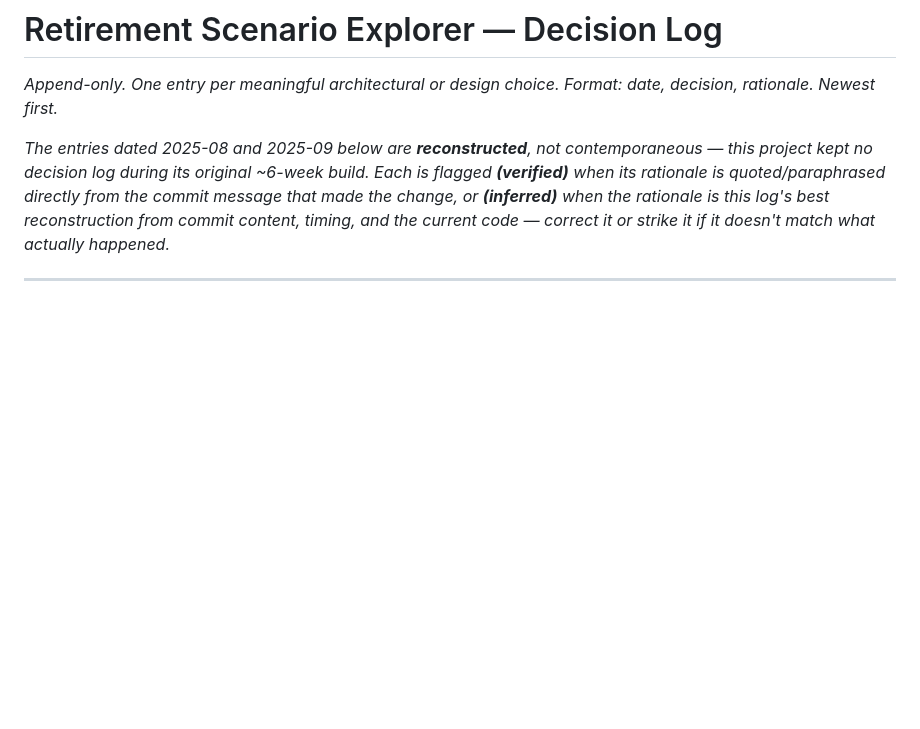
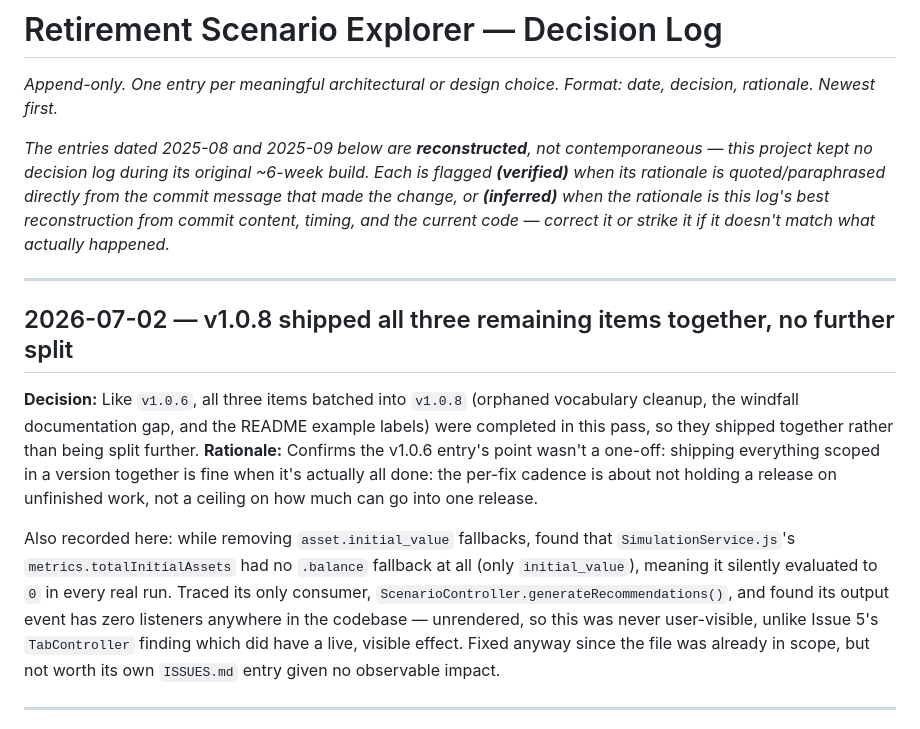
Before and after one commit to jeffwright13/retirement-scenario-explorer, a Markdown page: docs/DECISIONS.md, the part around the change. Drawn GitHub-style; blank space fills up the shorter version.

```diff
--- a/docs/DECISIONS.md
+++ b/docs/DECISIONS.md
@@ -9,6 +9,28 @@ flagged **(verified)** when its rationale is quoted/paraphrased directly from th
 commit message that made the change, or **(inferred)** when the rationale is this
 log's best reconstruction from commit content, timing, and the current code —
 correct it or strike it if it doesn't match what actually happened._
+
+---
+
+## 2026-07-02 — v1.0.8 shipped all three remaining items together, no further split
+
+**Decision:** Like `v1.0.6`, all three items batched into `v1.0.8` (orphaned
+vocabulary cleanup, the windfall documentation gap, and the README example labels)
+were completed in this pass, so they shipped together rather than being split
+further.
+**Rationale:** Confirms the v1.0.6 entry's point wasn't a one-off: shipping
+everything scoped in a version together is fine when it's actually all done: the
+per-fix cadence is about not holding a release on unfinished work, not a ceiling on
+how much can go into one release.
+
+Also recorded here: while removing `asset.initial_value` fallbacks, found that
+`SimulationService.js`'s `metrics.totalInitialAssets` had no `.balance` fallback at
+all (only `initial_value`), meaning it silently evaluated to `0` in every real run.
+Traced its only consumer, `ScenarioController.generateRecommendations()`, and found
+its output event has zero listeners anywhere in the codebase — unrendered, so this
+was never user-visible, unlike Issue 5's `TabController` finding which did have a
+live, visible effect. Fixed anyway since the file was already in scope, but not
+worth its own `ISSUES.md` entry given no observable impact.
 
 ---
 
```
Also changed, not shown: docs/PLAN.md (+35 -30 lines).
